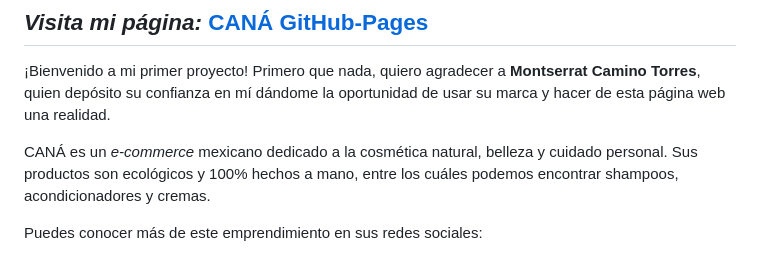
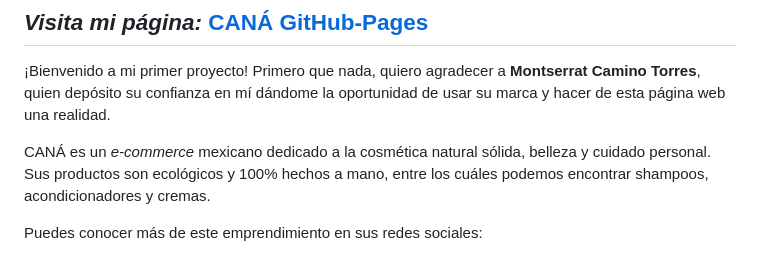
Before and after one commit to MilitzaFlores/CANA.ECO, a Markdown page: README.md, the part around the change printed below. Rendered like a GitHub page.

```diff
--- a/README.md
+++ b/README.md
@@ -4,7 +4,7 @@
 
 ¡Bienvenido a mi primer proyecto! Primero que nada, quiero agradecer a **Montserrat Camino Torres**, quien depósito su confianza en mí dándome la oportunidad de usar su marca y hacer de esta página web una realidad.
 
-CANÁ es un _e-commerce_ mexicano dedicado a la cosmética natural, belleza y cuidado personal. Sus productos son ecológicos y 100% hechos a mano, entre los cuáles podemos encontrar shampoos, acondicionadores y cremas.
+CANÁ es un _e-commerce_ mexicano dedicado a la cosmética natural sólida, belleza y cuidado personal. Sus productos son ecológicos y 100% hechos a mano, entre los cuáles podemos encontrar shampoos, acondicionadores y cremas.
 
 Puedes conocer más de este emprendimiento en sus redes sociales:
 
```
Also changed, not shown: other parts of README.md (+1 -1 lines).
